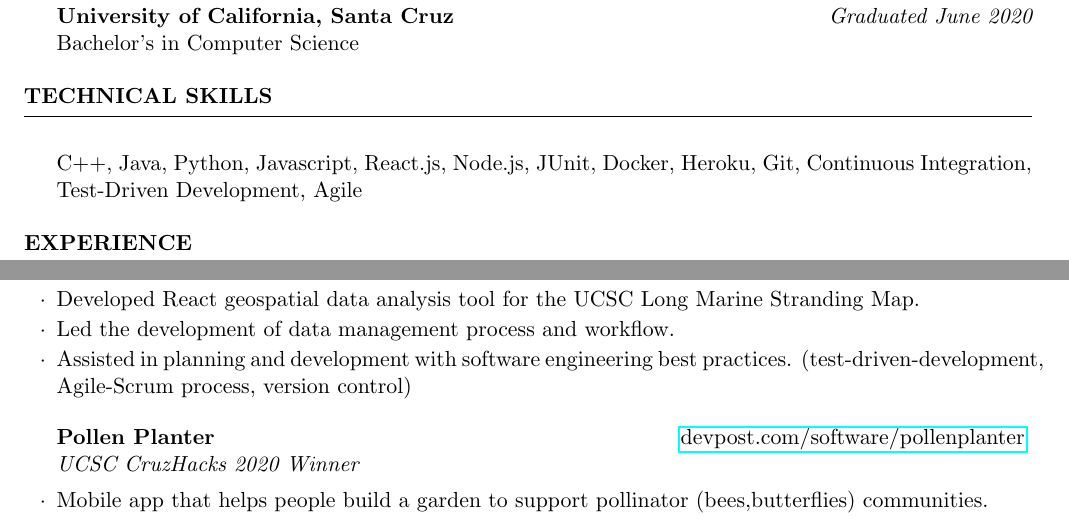
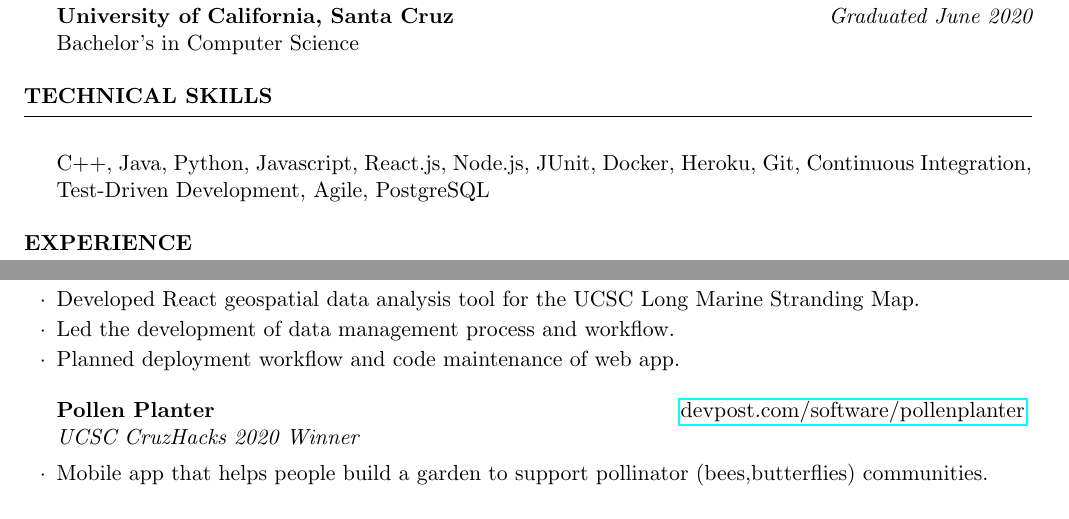
Before and after one commit to paulyakovlev/json-resume-generator, a LaTeX CV (resume-yakovlev.tex): two parts of the page, joined at a grey line, cut so that both start at the same text. Compiled offline with pdfLaTeX.

Commit message:
update lml project

```diff
--- a/resume-yakovlev.tex
+++ b/resume-yakovlev.tex
@@ -49,7 +49,7 @@
 
 \begin{rSection}{Technical Skills}
     \item C++, Java, Python, Javascript, React.js, Node.js, JUnit, Docker, Heroku, Git, Continuous Integration,
-    Test-Driven Development, Agile
+    Test-Driven Development, Agile, PostgreSQL
 \end{rSection}
 
 %----------------------------------------------------------------------------------------
@@ -80,7 +80,7 @@
     \begin{rSubsection}{Santa Cruz Stranding Map}{\href{https://github.com/lmlstrandingnetwork/lml-stranding-map}{github.com/lmlstrandingnetwork/lml-stranding-map}}{UCSC Long Marine Lab}{}
         \item Developed React geospatial data analysis tool for the UCSC Long Marine Stranding Map.
         \item Led the development of data management process and workflow.
-        \item Assisted in planning and development with software engineering best practices. (test-driven-development, Agile-Scrum process, version control)
+        \item Planned deployment workflow and code maintenance of web app.
     \end{rSubsection}
 
     \begin{rSubsection}{Pollen Planter}{\href{https://www.devpost.com/software/pollenplanter}{devpost.com/software/pollenplanter}}{UCSC CruzHacks 2020 Winner}{}
```
Also changed, not shown: resume-yakovlev.pdf.
